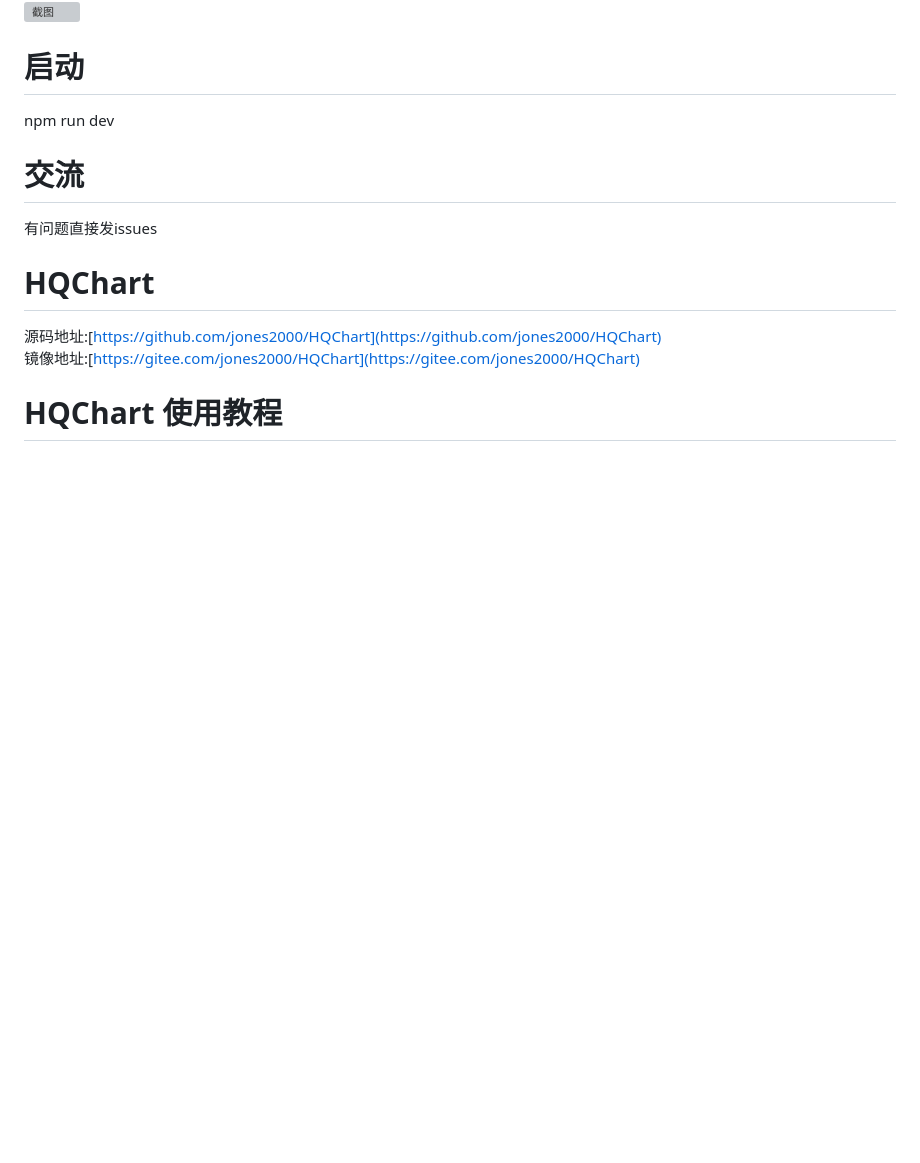
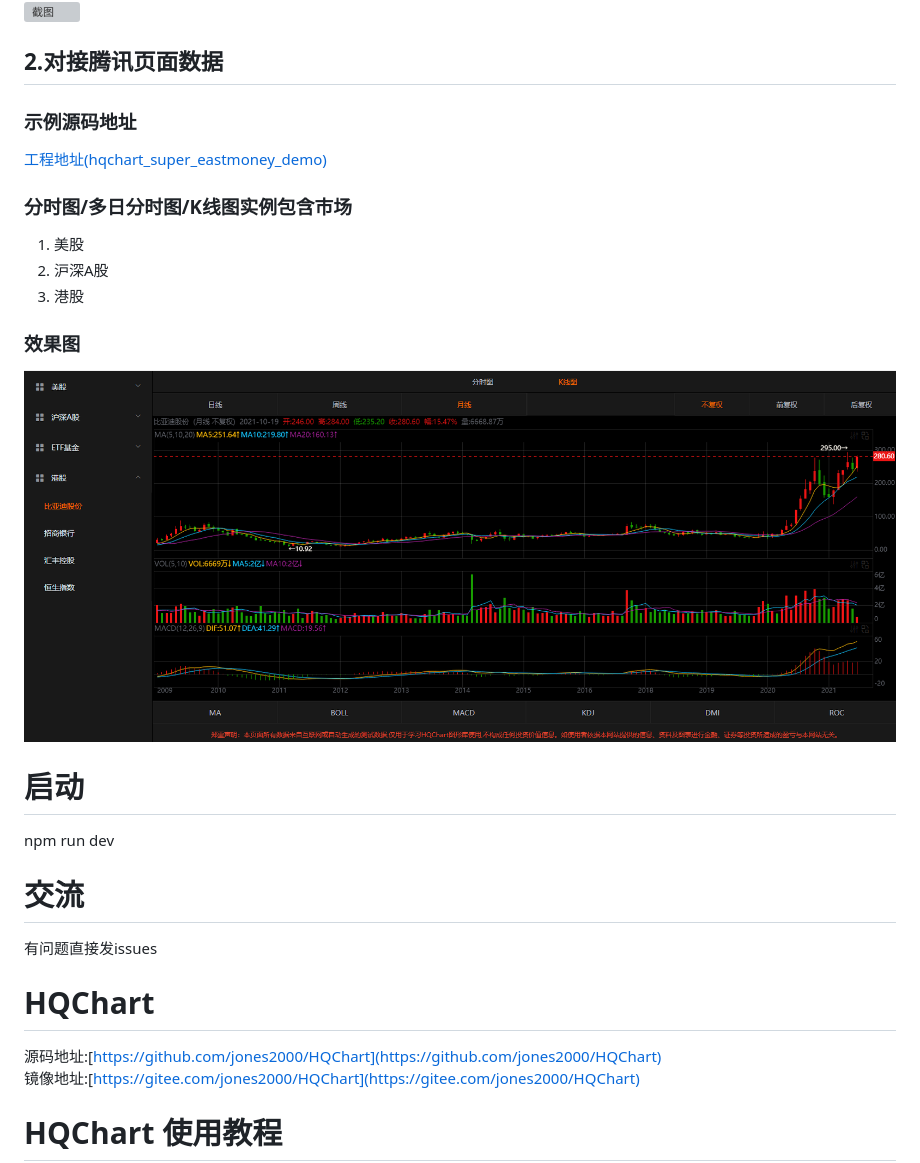
Before and after one commit to jones2000/HQChart-Super, a Markdown page: README.md, the part around the change. Drawn GitHub-style; pictures changed too: pic/hqchart_super_qq_demo_1.png (added); blank space fills up the shorter version; grey boxes are pictures that could not be loaded.

```diff
--- a/README.md
+++ b/README.md
@@ -29,6 +29,16 @@ HQChart插件对接第3方数据用例
 ### 效果图
 ![截图](/pic/hqchart_super_eastmoney_demo_1.png)
 ![截图](/pic/hqchart_super_eastmoney_demo_1.gif)
+
+## 2.对接腾讯页面数据
+### 示例源码地址
+[工程地址(hqchart_super_eastmoney_demo)](/hqchart_super_qq_demo)
+### 分时图/多日分时图/K线图实例包含市场
+1. 美股
+2. 沪深A股
+3. 港股
+### 效果图
+![截图](/pic/hqchart_super_qq_demo_1.png)
 
 
 # 启动
```
Also changed, not shown: hqchart_super_qq_demo/README.md (added, +32 -0 lines), 15 other files.
